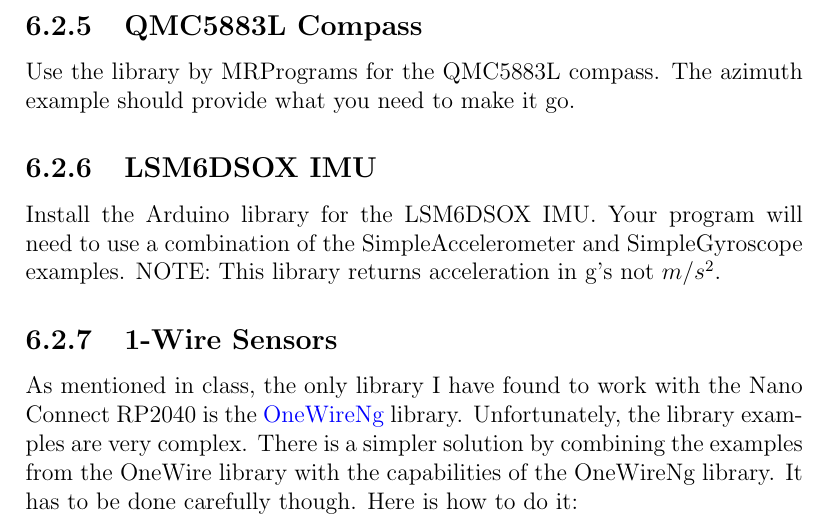
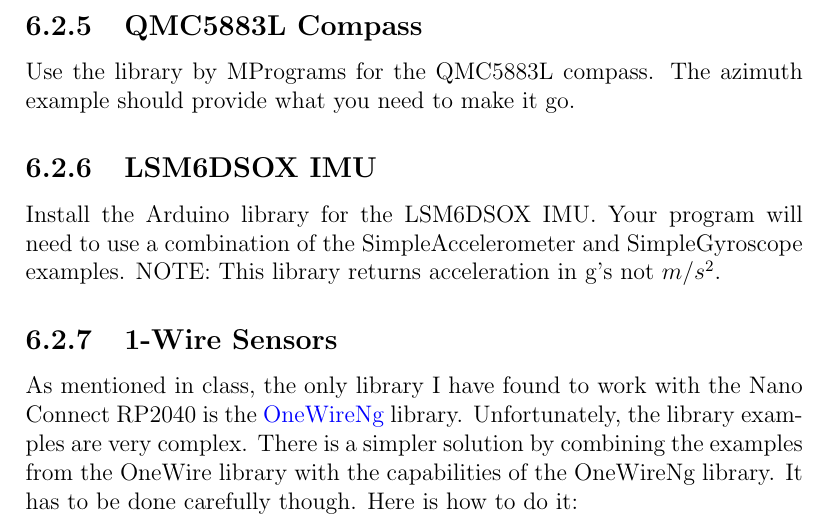
Before and after one commit to semcneil/Fundamentals-of-Microcontrollers-Laboratories, a LaTeX thesis (latex/manual.tex, which reads latex/envSensing/envSensing.tex): part of page 36 of 59, cut so that both start at the same text. Compiled offline with pdfLaTeX.

Commit message:
Fixed compass library name

```diff
--- a/latex/envSensing/envSensing.tex
+++ b/latex/envSensing/envSensing.tex
@@ -93,7 +93,7 @@
 \end{lstlisting}
 
 \subsection{QMC5883L Compass}
-Use the library by MRPrograms for the QMC5883L compass. The azimuth example
+Use the library by MPrograms for the QMC5883L compass. The azimuth example
 should provide what you need to make it go.
 
 \subsection{LSM6DSOX IMU}
```
